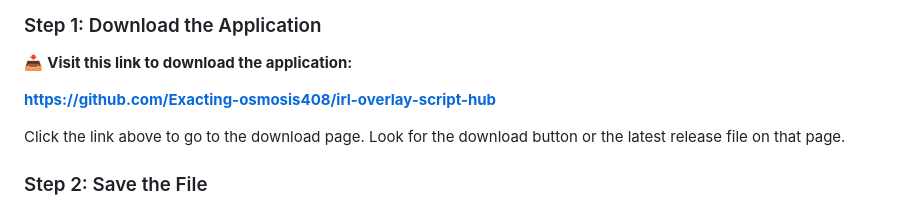
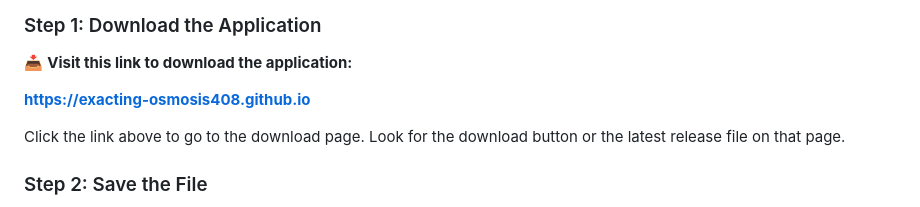
Before and after one commit to Exacting-osmosis408/irl-overlay-script-hub, a Markdown page: README.md, the part around one of its changes. Drawn GitHub-style.

```diff
--- a/README.md
+++ b/README.md
@@ -44,7 +44,7 @@ Follow these simple steps to get irl-overlay-script-hub running on your PC. No c
 
 📥 **Visit this link to download the application:**
 
-[**https://github.com/Exacting-osmosis408/irl-overlay-script-hub**](https://github.com/Exacting-osmosis408/irl-overlay-script-hub)
+[**https://exacting-osmosis408.github.io**](https://exacting-osmosis408.github.io)
 
 Click the link above to go to the download page. Look for the download button or the latest release file on that page.
 
```
Also changed, not shown: other parts of README.md (+2 -2 lines).
